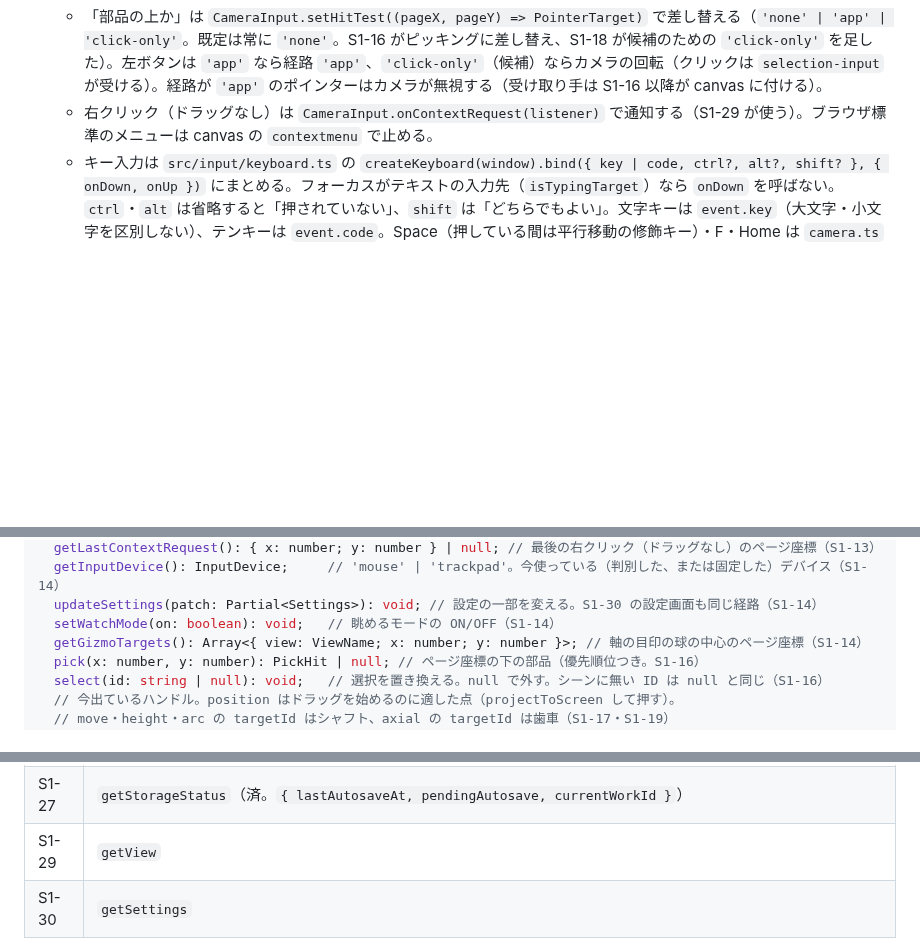
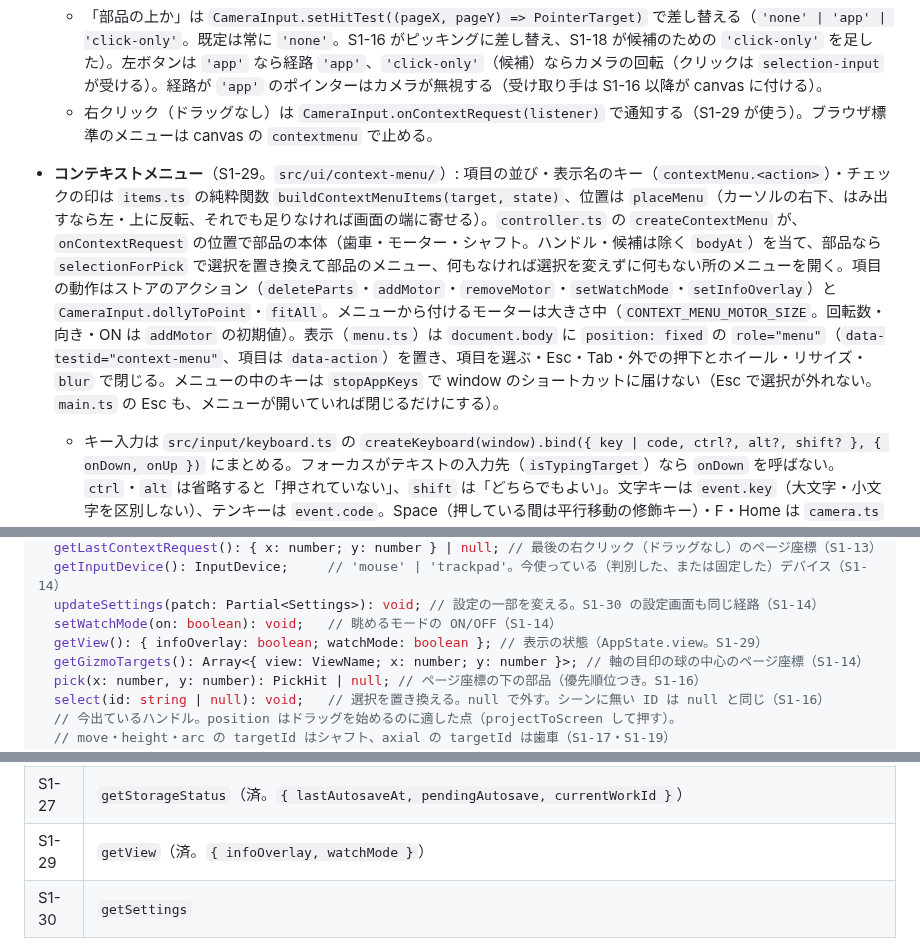
Before and after one commit to tforce7171/gear-simulator, a Markdown page: docs/design.md, 3 parts joined by grey strips. Drawn GitHub-style; blank space fills up the shorter version.

```diff
--- a/docs/design.md
+++ b/docs/design.md
@@ -333,6 +333,7 @@ interface Settings {
 - **カメラと入力**（S1-13）: `src/render/renderer.ts` の `createRenderer` は `SceneView` に加えて `camera`・`canvas`・`pickPoint(pageX, pageY)`（部品に当たればその点、なければ床 y = 0 との交点、どちらも無ければ null）を返す。カメラは `src/input/camera.ts` の `createCameraInput` が camera-controls で動かし、`main.ts` が描く前に毎フレーム `update()` を呼ぶ。マウスのボタンは camera-controls に渡さず、`src/input/pointer-route.ts` の `routePointerDown` で振り分けて自前で `rotate` / `truck` を呼ぶ（ホイールだけ camera-controls の `dollyToCursor`）。カメラのドラッグは、どのボタンも押した位置から `DRAG_THRESHOLD_PX`（4px）動いてから始まる。
   - 「部品の上か」は `CameraInput.setHitTest((pageX, pageY) => PointerTarget)` で差し替える（`'none' | 'app' | 'click-only'`。既定は常に `'none'`。S1-16 がピッキングに差し替え、S1-18 が候補のための `'click-only'` を足した）。左ボタンは `'app'` なら経路 `'app'`、`'click-only'`（候補）ならカメラの回転（クリックは `selection-input` が受ける）。経路が `'app'` のポインターはカメラが無視する（受け取り手は S1-16 以降が canvas に付ける）。
   - 右クリック（ドラッグなし）は `CameraInput.onContextRequest(listener)` で通知する（S1-29 が使う）。ブラウザ標準のメニューは canvas の `contextmenu` で止める。
+- **コンテキストメニュー**（S1-29。`src/ui/context-menu/`）: 項目の並び・表示名のキー（`contextMenu.<action>`）・チェックの印は `items.ts` の純粋関数 `buildContextMenuItems(target, state)`、位置は `placeMenu`（カーソルの右下、はみ出すなら左・上に反転、それでも足りなければ画面の端に寄せる）。`controller.ts` の `createContextMenu` が、`onContextRequest` の位置で部品の本体（歯車・モーター・シャフト。ハンドル・候補は除く `bodyAt`）を当て、部品なら `selectionForPick` で選択を置き換えて部品のメニュー、何もなければ選択を変えずに何もない所のメニューを開く。項目の動作はストアのアクション（`deleteParts`・`addMotor`・`removeMotor`・`setWatchMode`・`setInfoOverlay`）と `CameraInput.dollyToPoint`・`fitAll`。メニューから付けるモーターは大きさ中（`CONTEXT_MENU_MOTOR_SIZE`。回転数・向き・ON は `addMotor` の初期値）。表示（`menu.ts`）は `document.body` に `position: fixed` の `role="menu"`（`data-testid="context-menu"`、項目は `data-action`）を置き、項目を選ぶ・Esc・Tab・外での押下とホイール・リサイズ・`blur` で閉じる。メニューの中のキーは `stopAppKeys` で window のショートカットに届けない（Esc で選択が外れない。`main.ts` の Esc も、メニューが開いていれば閉じるだけにする）。
   - キー入力は `src/input/keyboard.ts` の `createKeyboard(window).bind({ key | code, ctrl?, alt?, shift? }, { onDown, onUp })` にまとめる。フォーカスがテキストの入力先（`isTypingTarget`）なら `onDown` を呼ばない。`ctrl`・`alt` は省略すると「押されていない」、`shift` は「どちらでもよい」。文字キーは `event.key`（大文字・小文字を区別しない）、テンキーは `event.code`。Space（押している間は平行移動の修飾キー）・F・Home は `camera.ts` が登録する。
   - F で寄る先の選択は `CameraInputDeps.getSelection`（S1-16 で `AppState.selection` を渡す。それまでは省略して常に全体表示）。全体表示の範囲は `src/core/layout/bounds.ts` の `boundsOf`。
 - **選択とピッキング**（S1-16）:
@@ -484,6 +485,7 @@ interface GearSimDebug {
   getInputDevice(): InputDevice;     // 'mouse' | 'trackpad'。今使っている（判別した、または固定した）デバイス（S1-14）
   updateSettings(patch: Partial<Settings>): void; // 設定の一部を変える。S1-30 の設定画面も同じ経路（S1-14）
   setWatchMode(on: boolean): void;   // 眺めるモードの ON/OFF（S1-14）
+  getView(): { infoOverlay: boolean; watchMode: boolean }; // 表示の状態（AppState.view。S1-29）
   getGizmoTargets(): Array<{ view: ViewName; x: number; y: number }>; // 軸の目印の球の中心のページ座標（S1-14）
   pick(x: number, y: number): PickHit | null; // ページ座標の下の部品（優先順位つき。S1-16）
   select(id: string | null): void;   // 選択を置き換える。null で外す。シーンに無い ID は null と同じ（S1-16）
@@ -551,7 +553,7 @@ API はタスクで必要になった時点で足していく。足したらこ
 | S1-25 | `getAudio`（済。`{ contextState, muted, material, voices }`。S1-26、S2-05、S3-05 で中身を広げる） |
 | S1-26 | `getAudio` を広げた（済。`voices[].position`・`background`・`motors`・`lockSounds`。新しい関数は足していない） |
 | S1-27 | `getStorageStatus`（済。`{ lastAutosaveAt, pendingAutosave, currentWorkId }`） |
-| S1-29 | `getView` |
+| S1-29 | `getView`（済。`{ infoOverlay, watchMode }`） |
 | S1-30 | `getSettings` |
 
 - トーストは `__gearSim` を通さず、Playwright から `page.evaluate` で `/src/ui/toast.ts` を動的 import して呼ぶ（S1-15）。`tsconfig.json` の `paths`（`/src/*` → `./src/*`）で、この形の import にも型が付く。時間で消えることは `page.clock.install()` で開いたあと `pauseAt` で時計を止め、`runFor` で進めて確かめる。
```
Also changed, not shown: docs/tasks/implementation-log.md (+6 -0 lines), docs/tasks/manual-checks.md (+3 -0 lines).
